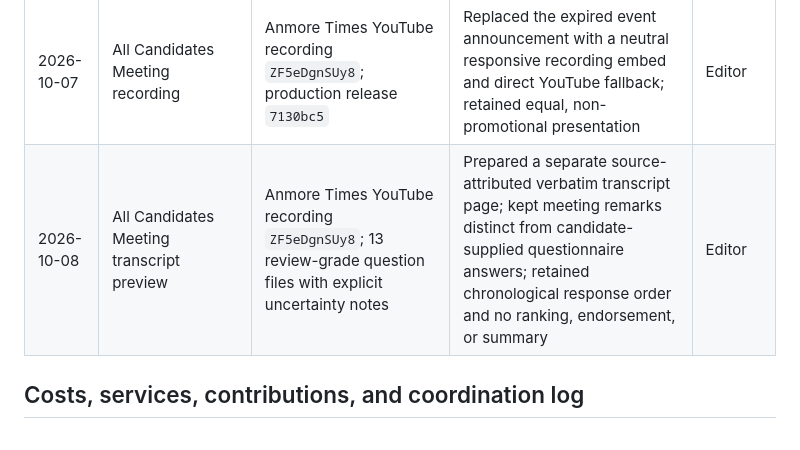
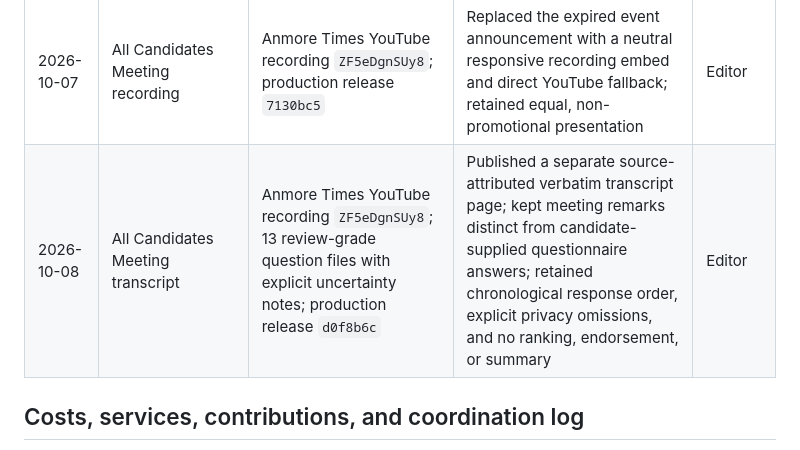
Before and after one commit to jpgaviria2/anmore-votes-2026, a Markdown page: COMPLIANCE_REGISTER.md, the part around the change. Rendered like a GitHub page.

Commit message:
chore: record transcript production release

```diff
--- a/COMPLIANCE_REGISTER.md
+++ b/COMPLIANCE_REGISTER.md
@@ -33,7 +33,7 @@ Anmore Votes 2026 will never use or accept paid placement, commercial promotion,
 | 2026-10-06 | Public-source candidate profile refresh | Verified public Facebook questionnaires and campaign pages; production release `aed9241` | Added Carl Schmidt, Kim Trowbridge, and Neil Lyons public-source profiles; refreshed Georgia Lyons; retained neutral labels, `noindex`, sitemap exclusion, and Paul Weverink’s candidate-supplied profile unchanged | Editor |
 | 2026-10-06 | All Candidates Meeting announcement | Supplied Anmore Times event flyer; production release `7241f9b` | Published a neutral event notice and responsive flyer with a link to the Anmore Times live channel; did not claim a direct livestream was available | Editor |
 | 2026-10-07 | All Candidates Meeting recording | Anmore Times YouTube recording `ZF5eDgnSUy8`; production release `7130bc5` | Replaced the expired event announcement with a neutral responsive recording embed and direct YouTube fallback; retained equal, non-promotional presentation | Editor |
-| 2026-10-08 | All Candidates Meeting transcript preview | Anmore Times YouTube recording `ZF5eDgnSUy8`; 13 review-grade question files with explicit uncertainty notes | Prepared a separate source-attributed verbatim transcript page; kept meeting remarks distinct from candidate-supplied questionnaire answers; retained chronological response order and no ranking, endorsement, or summary | Editor |
+| 2026-10-08 | All Candidates Meeting transcript | Anmore Times YouTube recording `ZF5eDgnSUy8`; 13 review-grade question files with explicit uncertainty notes; production release `d0f8b6c` | Published a separate source-attributed verbatim transcript page; kept meeting remarks distinct from candidate-supplied questionnaire answers; retained chronological response order, explicit privacy omissions, and no ranking, endorsement, or summary | Editor |
 
 ## Costs, services, contributions, and coordination log
 
```
